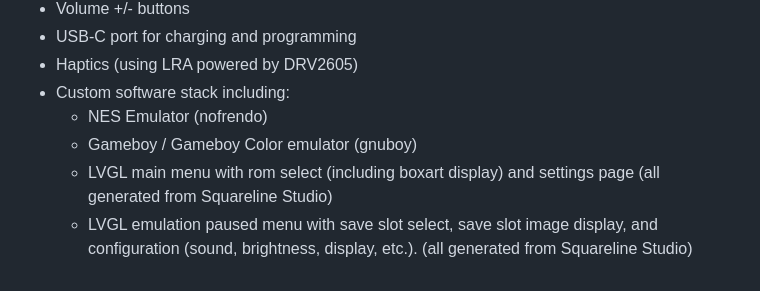
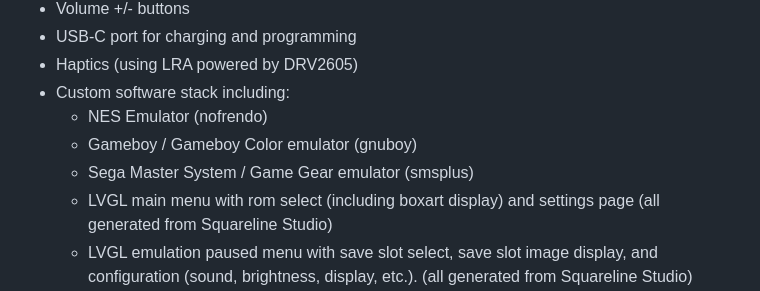
Before and after one commit to esp-cpp/esp-box-emu, a Markdown page: README.md, the part around the change. GitHub-like rendering.

```diff
--- a/README.md
+++ b/README.md
@@ -19,6 +19,7 @@ ESP32-S3-BOX-3 which provides:
 - Custom software stack including:
   - NES Emulator (nofrendo)
   - Gameboy / Gameboy Color emulator (gnuboy)
+  - Sega Master System / Game Gear emulator (smsplus)
   - LVGL main menu with rom select (including boxart display) and settings page
     (all generated from Squareline Studio)
   - LVGL emulation paused menu with save slot select, save slot image display,
```
